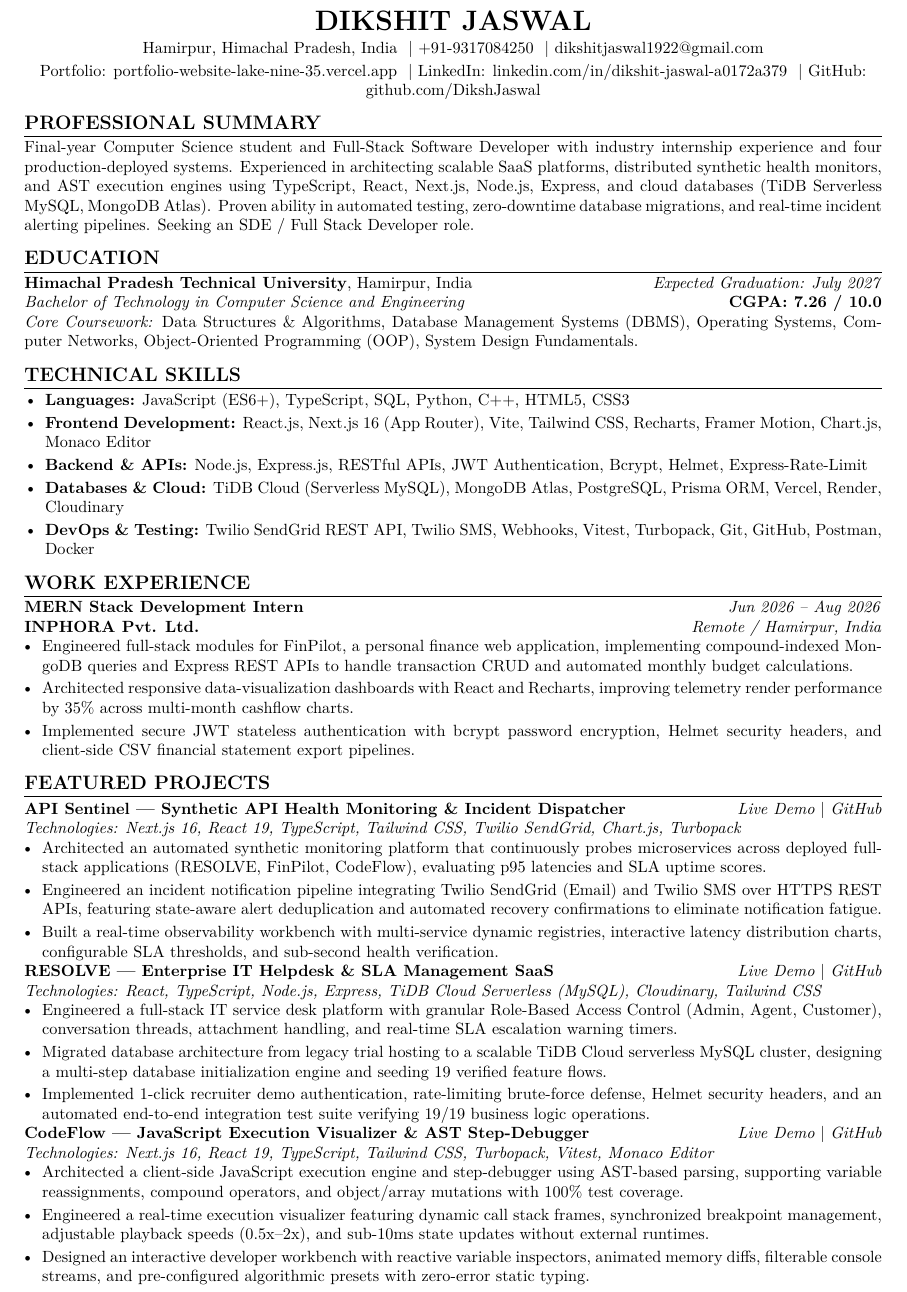
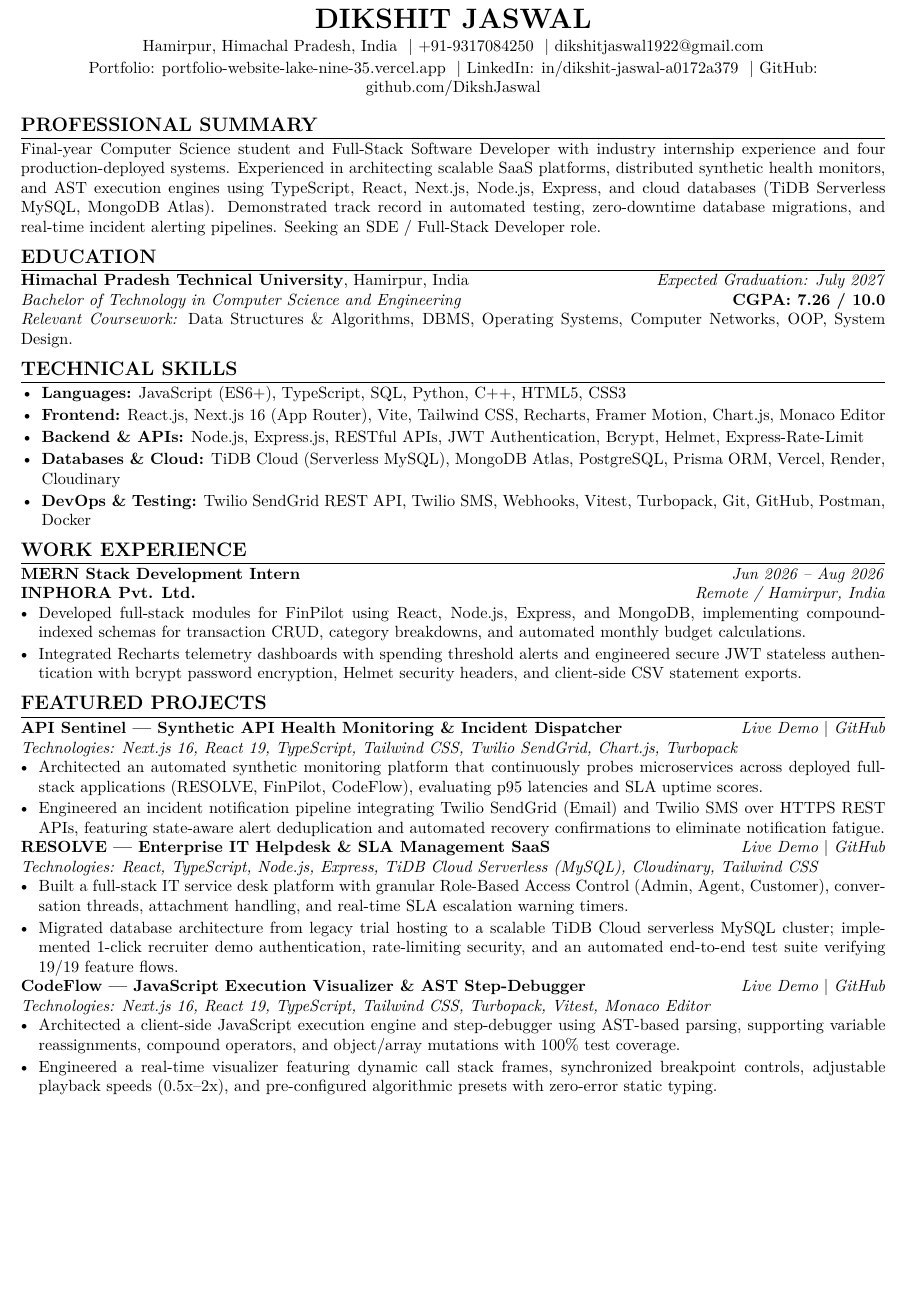
Before and after one commit to DikshJaswal/portfolio-website, a LaTeX CV (resume.tex): part of page 1 of 2 before the commit and part of the page after it, cut so that both start at the same text, the shorter picture padded with empty space. Compiled offline with pdfLaTeX.

Commit message:
feat: optimize resume.tex to strict 1-page layout with high ATS keyword density

```diff
--- a/resume.tex
+++ b/resume.tex
@@ -15,26 +15,26 @@
 
 %=================== HEADER ===================
 \begin{center}
-    {\LARGE \textbf{DIKSHIT JASWAL}}\\[2.5pt]
-    Hamirpur, Himachal Pradesh, India \ \textbar \ +91-9317084250 \ \textbar \ \href{mailto:dikshitjaswal1922@gmail.com}{dikshitjaswal1922@gmail.com}\\[2pt]
-    \href{https://portfolio-website-lake-nine-35.vercel.app/}{Portfolio: portfolio-website-lake-nine-35.vercel.app} \ \textbar \ \href{https://linkedin.com/in/dikshit-jaswal-a0172a379}{LinkedIn: linkedin.com/in/dikshit-jaswal-a0172a379} \ \textbar \ \href{https://github.com/DikshJaswal}{GitHub: github.com/DikshJaswal}
+    {\LARGE \textbf{DIKSHIT JASWAL}}\\[2pt]
+    Hamirpur, Himachal Pradesh, India \ \textbar \ +91-9317084250 \ \textbar \ \href{mailto:dikshitjaswal1922@gmail.com}{dikshitjaswal1922@gmail.com}\\[1.5pt]
+    \href{https://portfolio-website-lake-nine-35.vercel.app/}{Portfolio: portfolio-website-lake-nine-35.vercel.app} \ \textbar \ \href{https://linkedin.com/in/dikshit-jaswal-a0172a379}{LinkedIn: in/dikshit-jaswal-a0172a379} \ \textbar \ \href{https://github.com/DikshJaswal}{GitHub: github.com/DikshJaswal}
 \end{center}
 
 %=================== PROFESSIONAL SUMMARY ===================
 \section*{Professional Summary}
-Final-year Computer Science student and Full-Stack Software Developer with industry internship experience and four production-deployed systems. Experienced in architecting scalable SaaS platforms, distributed synthetic health monitors, and AST execution engines using TypeScript, React, Next.js, Node.js, Express, and cloud databases (TiDB Serverless MySQL, MongoDB Atlas). Proven ability in automated testing, zero-downtime database migrations, and real-time incident alerting pipelines. Seeking an SDE / Full Stack Developer role.
+Final-year Computer Science student and Full-Stack Software Developer with industry internship experience and four production-deployed systems. Experienced in architecting scalable SaaS platforms, distributed synthetic health monitors, and AST execution engines using TypeScript, React, Next.js, Node.js, Express, and cloud databases (TiDB Serverless MySQL, MongoDB Atlas). Demonstrated track record in automated testing, zero-downtime database migrations, and real-time incident alerting pipelines. Seeking an SDE / Full-Stack Developer role.
 
 %=================== EDUCATION ===================
 \section*{Education}
 \textbf{Himachal Pradesh Technical University}, Hamirpur, India \hfill \textit{Expected Graduation: July 2027}\\
 \textit{Bachelor of Technology in Computer Science and Engineering} \hfill \textbf{CGPA: 7.26 / 10.0}\\
-\textit{Core Coursework:} Data Structures \& Algorithms, Database Management Systems (DBMS), Operating Systems, Computer Networks, Object-Oriented Programming (OOP), System Design Fundamentals.
+\textit{Relevant Coursework:} Data Structures \& Algorithms, DBMS, Operating Systems, Computer Networks, OOP, System Design.
 
 %=================== TECHNICAL SKILLS ===================
 \section*{Technical Skills}
 \begin{itemize}[leftmargin=*]
     \item \textbf{Languages:} JavaScript (ES6+), TypeScript, SQL, Python, C++, HTML5, CSS3
-    \item \textbf{Frontend Development:} React.js, Next.js 16 (App Router), Vite, Tailwind CSS, Recharts, Framer Motion, Chart.js, Monaco Editor
+    \item \textbf{Frontend:} React.js, Next.js 16 (App Router), Vite, Tailwind CSS, Recharts, Framer Motion, Chart.js, Monaco Editor
     \item \textbf{Backend \& APIs:} Node.js, Express.js, RESTful APIs, JWT Authentication, Bcrypt, Helmet, Express-Rate-Limit
     \item \textbf{Databases \& Cloud:} TiDB Cloud (Serverless MySQL), MongoDB Atlas, PostgreSQL, Prisma ORM, Vercel, Render, Cloudinary
     \item \textbf{DevOps \& Testing:} Twilio SendGrid REST API, Twilio SMS, Webhooks, Vitest, Turbopack, Git, GitHub, Postman, Docker
@@ -45,9 +45,8 @@ Final-year Computer Science student and Full-Stack Software Developer with indus
 \textbf{MERN Stack Development Intern} \hfill \textit{Jun 2026 -- Aug 2026}\\
 \textbf{INPHORA Pvt. Ltd.} \hfill \textit{Remote / Hamirpur, India}
 \begin{itemize}
-    \item Engineered full-stack modules for FinPilot, a personal finance web application, implementing compound-indexed MongoDB queries and Express REST APIs to handle transaction CRUD and automated monthly budget calculations.
-    \item Architected responsive data-visualization dashboards with React and Recharts, improving telemetry render performance by 35\% across multi-month cashflow charts.
-    \item Implemented secure JWT stateless authentication with bcrypt password encryption, Helmet security headers, and client-side CSV financial statement export pipelines.
+    \item Developed full-stack modules for FinPilot using React, Node.js, Express, and MongoDB, implementing compound-indexed schemas for transaction CRUD, category breakdowns, and automated monthly budget calculations.
+    \item Integrated Recharts telemetry dashboards with spending threshold alerts and engineered secure JWT stateless authentication with bcrypt password encryption, Helmet security headers, and client-side CSV statement exports.
 \end{itemize}
 
 %=================== FEATURED PROJECTS ===================
@@ -58,23 +57,20 @@ Final-year Computer Science student and Full-Stack Software Developer with indus
 \begin{itemize}
     \item Architected an automated synthetic monitoring platform that continuously probes microservices across deployed full-stack applications (RESOLVE, FinPilot, CodeFlow), evaluating p95 latencies and SLA uptime scores.
     \item Engineered an incident notification pipeline integrating Twilio SendGrid (Email) and Twilio SMS over HTTPS REST APIs, featuring state-aware alert deduplication and automated recovery confirmations to eliminate notification fatigue.
-    \item Built a real-time observability workbench with multi-service dynamic registries, interactive latency distribution charts, configurable SLA thresholds, and sub-second health verification.
 \end{itemize}
 
 \textbf{RESOLVE — Enterprise IT Helpdesk \& SLA Management SaaS} \hfill \href{https://resolve-pink-eight.vercel.app/}{\textit{Live Demo}} \textbar \ \href{https://github.com/DikshJaswal/RESOLVE}{\textit{GitHub}}\\
 \textit{Technologies: React, TypeScript, Node.js, Express, TiDB Cloud Serverless (MySQL), Cloudinary, Tailwind CSS}
 \begin{itemize}
-    \item Engineered a full-stack IT service desk platform with granular Role-Based Access Control (Admin, Agent, Customer), conversation threads, attachment handling, and real-time SLA escalation warning timers.
-    \item Migrated database architecture from legacy trial hosting to a scalable TiDB Cloud serverless MySQL cluster, designing a multi-step database initialization engine and seeding 19 verified feature flows.
-    \item Implemented 1-click recruiter demo authentication, rate-limiting brute-force defense, Helmet security headers, and an automated end-to-end integration test suite verifying 19/19 business logic operations.
+    \item Built a full-stack IT service desk platform with granular Role-Based Access Control (Admin, Agent, Customer), conversation threads, attachment handling, and real-time SLA escalation warning timers.
+    \item Migrated database architecture from legacy trial hosting to a scalable TiDB Cloud serverless MySQL cluster; implemented 1-click recruiter demo authentication, rate-limiting security, and an automated end-to-end test suite verifying 19/19 feature flows.
 \end{itemize}
 
 \textbf{CodeFlow — JavaScript Execution Visualizer \& AST Step-Debugger} \hfill \href{https://codeflow-javascript-debugger.vercel.app/}{\textit{Live Demo}} \textbar \ \href{https://github.com/DikshJaswal/codeflow-javascript-debugger}{\textit{GitHub}}\\
 \textit{Technologies: Next.js 16, React 19, TypeScript, Tailwind CSS, Turbopack, Vitest, Monaco Editor}
 \begin{itemize}
     \item Architected a client-side JavaScript execution engine and step-debugger using AST-based parsing, supporting variable reassignments, compound operators, and object/array mutations with 100\% test coverage.
-    \item Engineered a real-time execution visualizer featuring dynamic call stack frames, synchronized breakpoint management, adjustable playback speeds (0.5x--2x), and sub-10ms state updates without external runtimes.
-    \item Designed an interactive developer workbench with reactive variable inspectors, animated memory diffs, filterable console streams, and pre-configured algorithmic presets with zero-error static typing.
+    \item Engineered a real-time visualizer featuring dynamic call stack frames, synchronized breakpoint controls, adjustable playback speeds (0.5x--2x), and pre-configured algorithmic presets with zero-error static typing.
 \end{itemize}
 
 %=================== KEY ACHIEVEMENTS ===================
```
Also changed, not shown: resume.tex (8 more changed lines).
